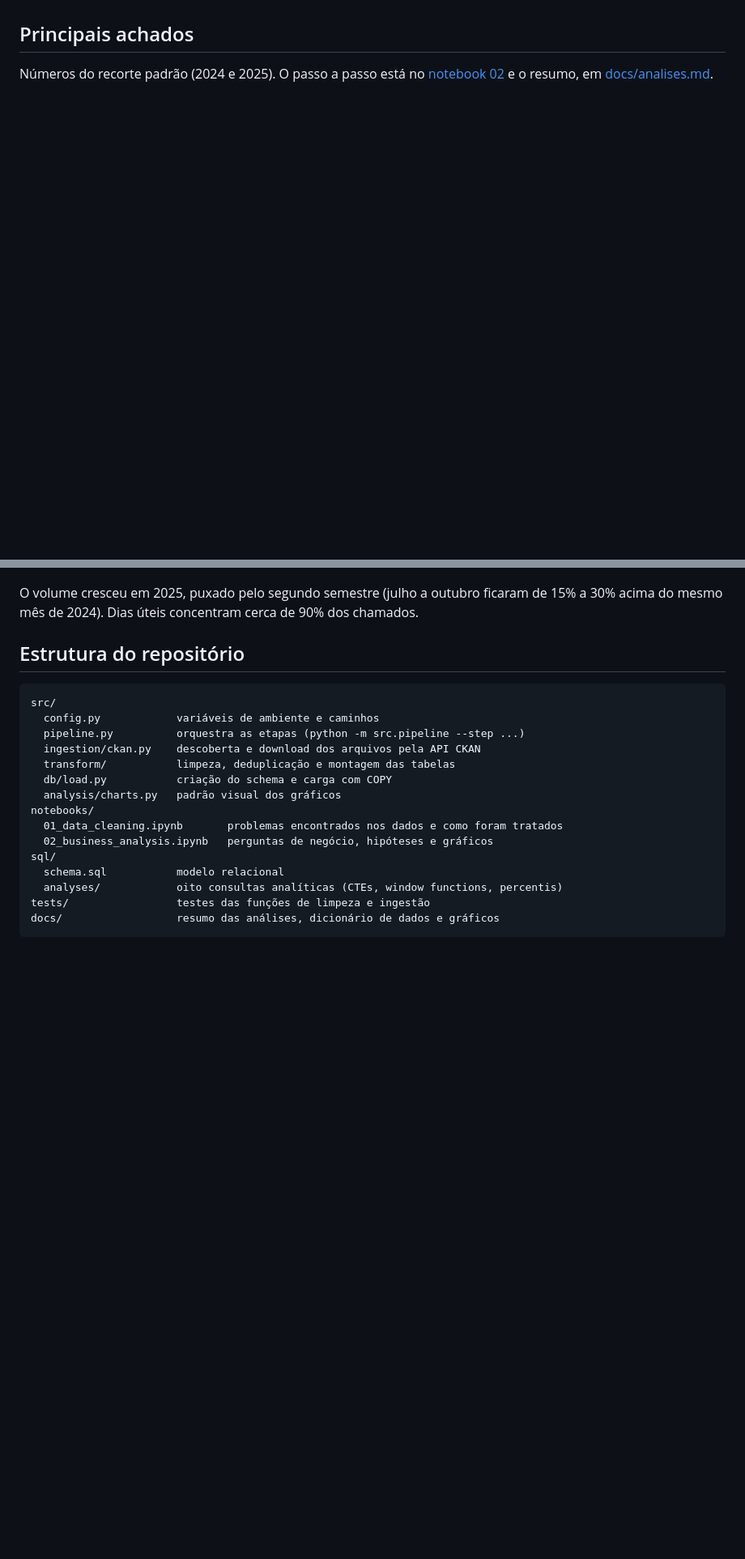
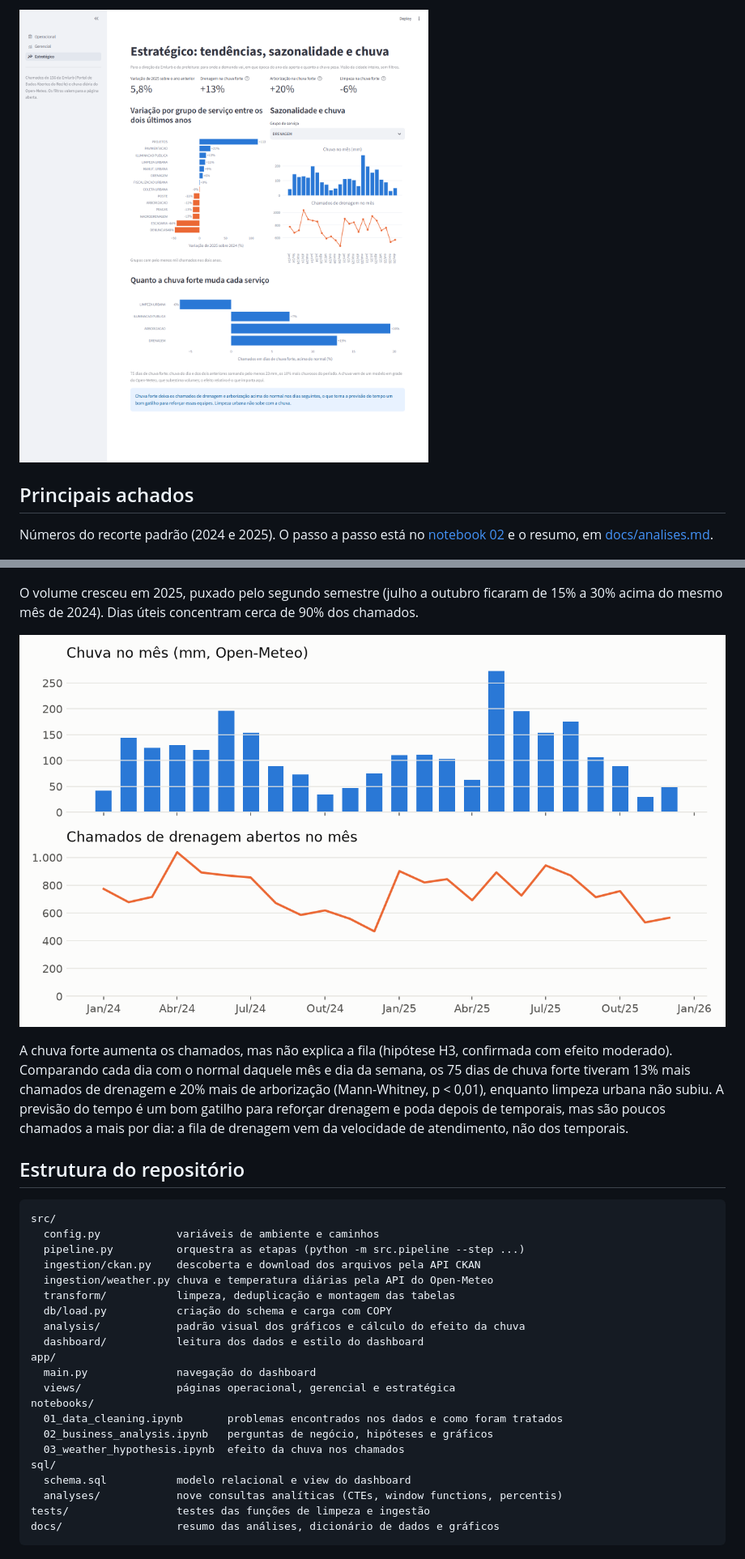
Before and after one commit to nogsposito/recife-156, a Markdown page: README.md, 2 parts joined by grey strips. Shown at 81% size. Rendered like a GitHub page; pictures changed too: docs/img/dashboard_strategic.png (added); blank space fills up the shorter version.

````diff
--- a/README.md
+++ b/README.md
@@ -104,3 +132,4 @@ Todos os comandos rodam dentro de containers, então não é preciso instalar Py
+![Página estratégica](docs/img/dashboard_strategic.png)
 
 ## Principais achados
 
@@ -120,6 +149,10 @@ A região da cidade também pesa, mas só em alguns serviços (hipótese H2, ref
 
 O volume cresceu em 2025, puxado pelo segundo semestre (julho a outubro ficaram de 15% a 30% acima do mesmo mês de 2024). Dias úteis concentram cerca de 90% dos chamados.
 
+![Chuva e chamados de drenagem por mês](docs/img/rain_vs_drainage.png)
+
+A chuva forte aumenta os chamados, mas não explica a fila (hipótese H3, confirmada com efeito moderado). Comparando cada dia com o normal daquele mês e dia da semana, os 75 dias de chuva forte tiveram 13% mais chamados de drenagem e 20% mais de arborização (Mann-Whitney, p < 0,01), enquanto limpeza urbana não subiu. A previsão do tempo é um bom gatilho para reforçar drenagem e poda depois de temporais, mas são poucos chamados a mais por dia: a fila de drenagem vem da velocidade de atendimento, não dos temporais.
+
 ## Estrutura do repositório
 
 ```
@@ -127,15 +160,21 @@ src/
   config.py            variáveis de ambiente e caminhos
   pipeline.py          orquestra as etapas (python -m src.pipeline --step ...)
   ingestion/ckan.py    descoberta e download dos arquivos pela API CKAN
+  ingestion/weather.py chuva e temperatura diárias pela API do Open-Meteo
   transform/           limpeza, deduplicação e montagem das tabelas
   db/load.py           criação do schema e carga com COPY
-  analysis/charts.py   padrão visual dos gráficos
+  analysis/            padrão visual dos gráficos e cálculo do efeito da chuva
+  dashboard/           leitura dos dados e estilo do dashboard
+app/
+  main.py              navegação do dashboard
+  views/               páginas operacional, gerencial e estratégica
 notebooks/
   01_data_cleaning.ipynb       problemas encontrados nos dados e como foram tratados
   02_business_analysis.ipynb   perguntas de negócio, hipóteses e gráficos
+  03_weather_hypothesis.ipynb  efeito da chuva nos chamados
 sql/
-  schema.sql           modelo relacional
-  analyses/            oito consultas analíticas (CTEs, window functions, percentis)
+  schema.sql           modelo relacional e view do dashboard
+  analyses/            nove consultas analíticas (CTEs, window functions, percentis)
 tests/                 testes das funções de limpeza e ingestão
 docs/                  resumo das análises, dicionário de dados e gráficos
 ```
````
Also changed, not shown: other parts of README.md (+39 -9 lines), docs/analises.md (+6 -2 lines), docs/data_dictionary.md (+24 -1 lines), docs/img/dashboard_managerial.png (added), docs/img/dashboard_operational.png (added).
